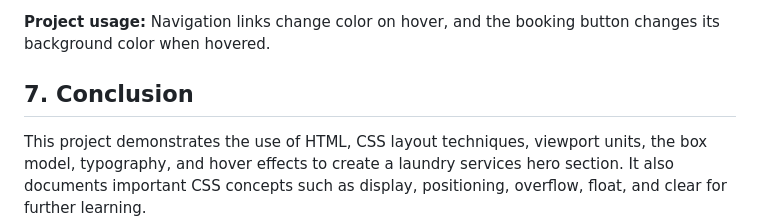
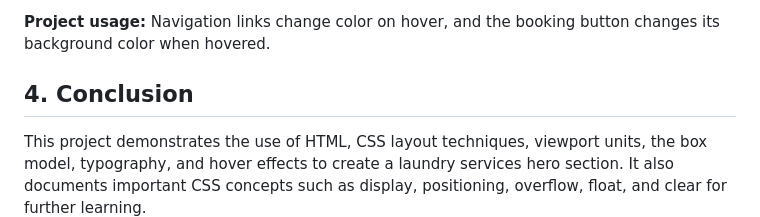
Before and after one commit to mMk-1506/WebDev, a Markdown page: task5/readme.md, the part around the change. Rendered like a GitHub page.

Commit message:
Added task5

```diff
--- a/task5/readme.md
+++ b/task5/readme.md
@@ -73,5 +73,5 @@ The `:hover` pseudo-class applies styles when the pointer is over an element.
 
 **Project usage:** Navigation links change color on hover, and the booking button changes its background color when hovered.
 
-## 7. Conclusion
+## 4. Conclusion
 This project demonstrates the use of HTML, CSS layout techniques, viewport units, the box model, typography, and hover effects to create a laundry services hero section. It also documents important CSS concepts such as display, positioning, overflow, float, and clear for further learning.
```
